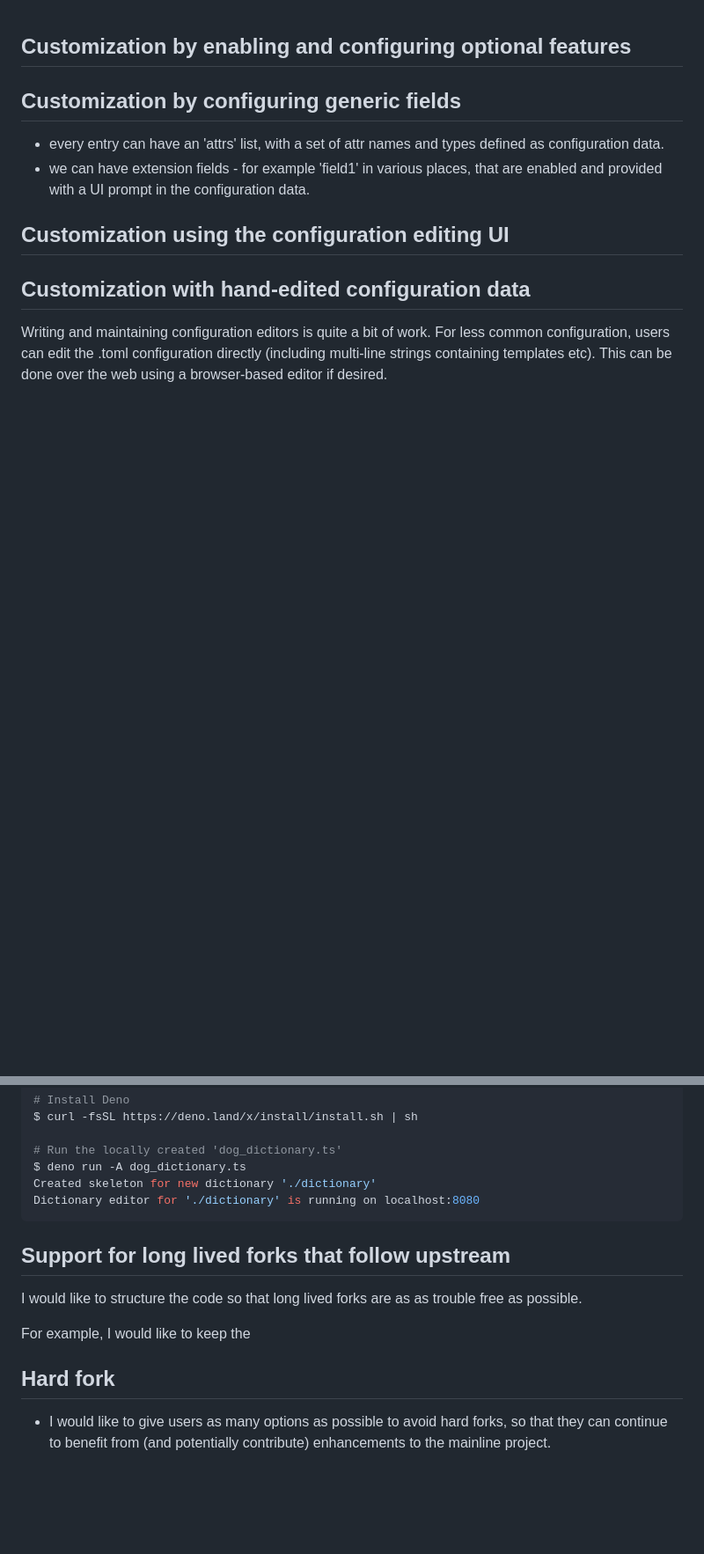
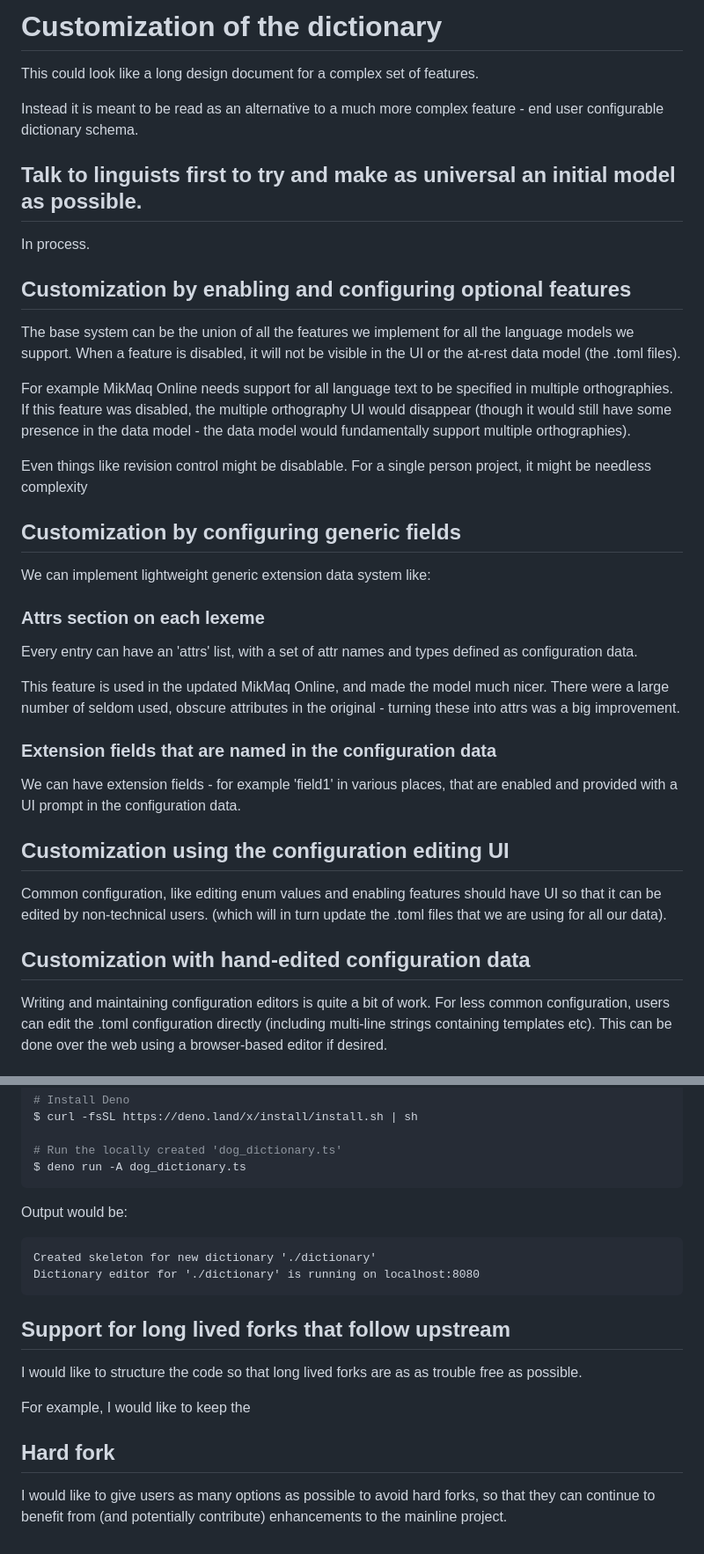
Before and after one commit to migmaq/titan1c, a Markdown page: docs/CUSTOMIZATION.md, 2 parts joined by grey strips. Shown at 88% size. Drawn GitHub-style; blank space fills up the shorter version.

Commit message:
Documentation changes

````diff
--- a/docs/CUSTOMIZATION.md
+++ b/docs/CUSTOMIZATION.md
@@ -1,17 +1,57 @@
+# Customization of the dictionary
+
+This could look like a long design document for a complex set of
+features.
+
+Instead it is meant to be read as an alternative to a much more complex
+feature - end user configurable dictionary schema.
+
+## Talk to linguists first to try and make as universal an initial model as possible.
+
+In process.
 
 ## Customization by enabling and configuring optional features
 
+The base system can be the union of all the features we implement for
+all the language models we support.  When a feature is disabled, it
+will not be visible in the UI or the at-rest data model (the .toml
+files).
 
+For example MikMaq Online needs support for all language text to be
+specified in multiple orthographies.  If this feature was disabled,
+the multiple orthography UI would disappear (though it would still
+have some presence in the data model - the data model would
+fundamentally support multiple orthographies).
 
+Even things like revision control might be disablable.  For a single
+person project, it might be needless complexity
 
 ## Customization by configuring generic fields
 
-- every entry can have an 'attrs' list, with a set of attr names and types defined as configuration data.
-- we can have extension fields - for example 'field1' in various places, that are enabled and provided with
-a UI prompt in the configuration data.
+We can implement lightweight generic extension data system like:
+
+### Attrs section on each lexeme
+
+Every entry can have an 'attrs' list, with a set of attr names and
+types defined as configuration data.
+
+This feature is used in the updated MikMaq Online, and made the model
+much nicer.  There were a large number of seldom used, obscure
+attributes in the original - turning these into attrs was a big
+improvement.
+
+### Extension fields that are named in the configuration data
+
+We can have extension fields - for example 'field1' in various places,
+that are enabled and provided with a UI prompt in the configuration
+data.
 
 ## Customization using the configuration editing UI
 
+Common configuration, like editing enum values and enabling features
+should have UI so that it can be edited by non-technical users.
+(which will in turn update the .toml files that we are using for all
+our data).
 
 ## Customization with hand-edited configuration data
 
@@ -89,6 +129,10 @@ $ curl -fsSL https://deno.land/x/install/install.sh | sh
 
 # Run the locally created 'dog_dictionary.ts'
 $ deno run -A dog_dictionary.ts
+```
+
+Output would be:
+```
 Created skeleton for new dictionary './dictionary'
 Dictionary editor for './dictionary' is running on localhost:8080
 ```
@@ -102,6 +146,6 @@ For example, I would like to keep the
 
 ## Hard fork
 
-- I would like to give users as many options as possible to avoid hard
+I would like to give users as many options as possible to avoid hard
 forks, so that they can continue to benefit from (and potentially
 contribute) enhancements to the mainline project.
````
Also changed, not shown: other parts of docs/CUSTOMIZATION.md (+3 -3 lines).
